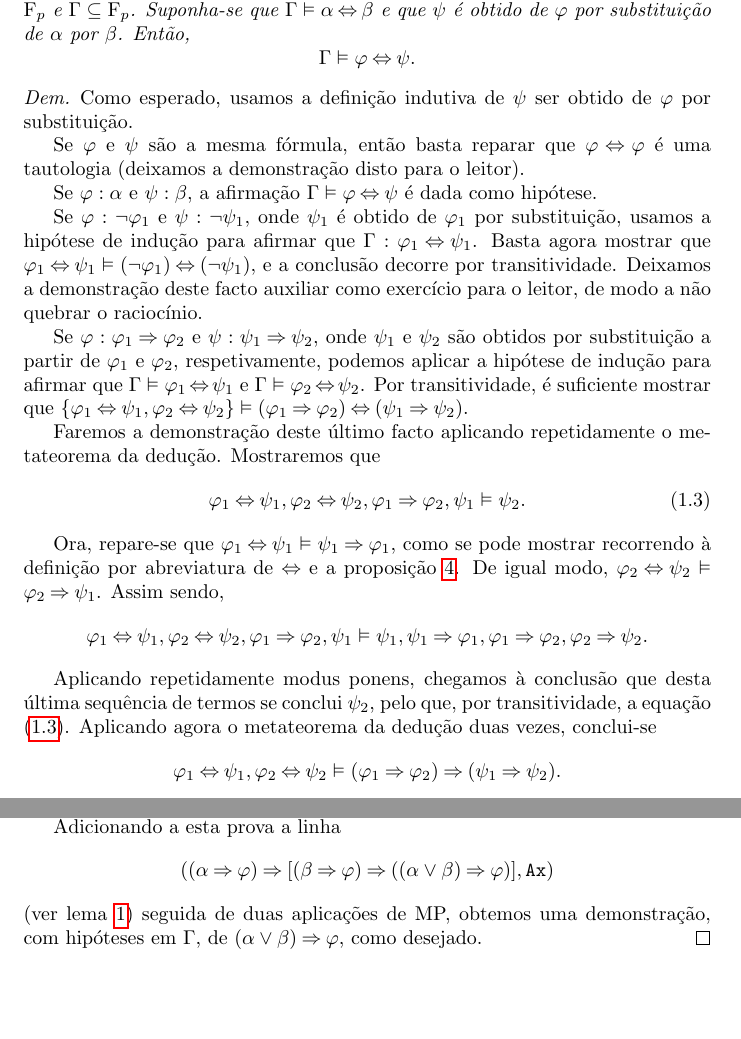
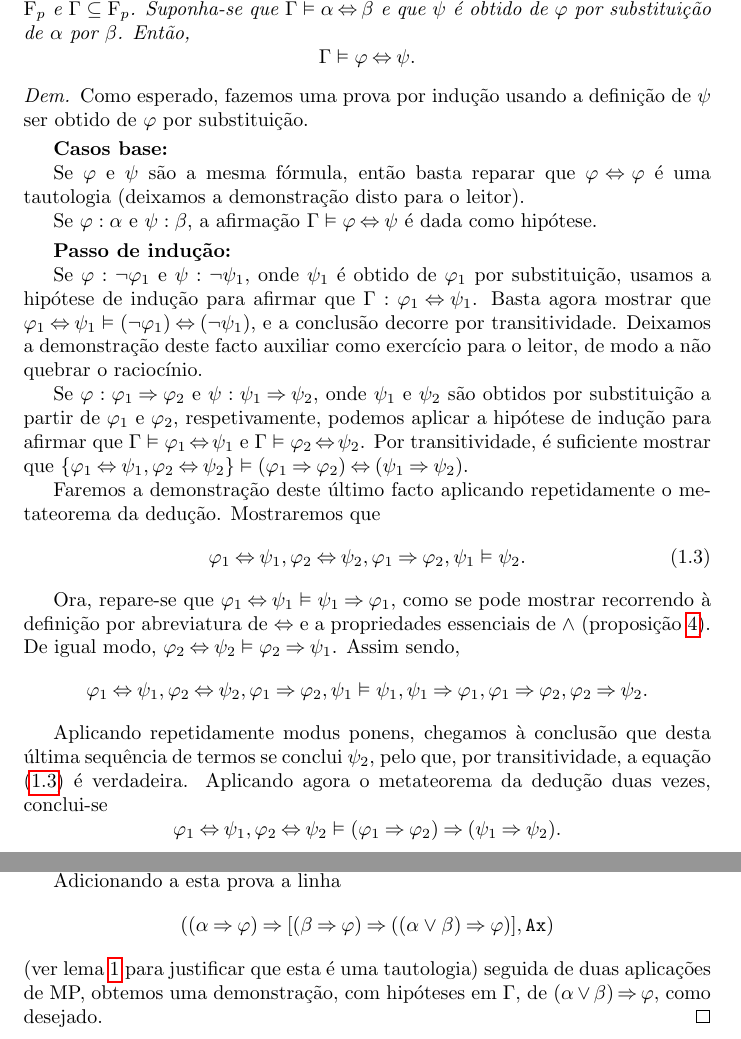
Before and after one commit to robly18/theorems, a LaTeX document (logica.tex): two parts of pages 13 and 23 of 25 before the commit and two parts of pages 13 and 24 of 26 after it, joined at a grey line, cut so that both start at the same text, the shorter picture padded with empty space. Compiled offline with pdfLaTeX.

Commit message:
minor review

```diff
--- a/logica.tex
+++ b/logica.tex
@@ -423,11 +426,17 @@
 	\end{prop}
 
 	\begin{proof}
-	Como esperado, usamos a definição indutiva de $\psi$ ser obtido de $\varphi$ por substituição.
+	Como esperado, fazemos uma prova por indução usando a definição de $\psi$ ser obtido de $\varphi$ por substituição.
+
+	\smallskip
+	\textbf{Casos base:}
 
 	Se $\varphi$ e $\psi$ são a mesma fórmula, então basta reparar que $\varphi \eqv \varphi$ é uma tautologia (deixamos a demonstração disto para o leitor).
 
 	Se $\varphi : \alpha$ e $\psi : \beta$, a afirmação $\Gamma \vDash \varphi \eqv \psi$ é dada como hipótese.
+
+	\smallskip
+	\textbf{Passo de indução:}
 
 	Se $\varphi : \neg \varphi_1$ e $\psi : \neg \psi_1$, onde $\psi_1$ é obtido de $\varphi_1$ por substituição, usamos a hipótese de indução para afirmar que $\Gamma : \varphi_1 \eqv \psi_1$. Basta agora mostrar que $\varphi_1 \eqv \psi_1 \vDash (\neg \varphi_1) \eqv (\neg \psi_1)$, e a conclusão decorre por transitividade. Deixamos a demonstração deste facto auxiliar como exercício para o leitor, de modo a não quebrar o raciocínio.
 
@@ -438,10 +447,10 @@
 	\varphi_1 \eqv \psi_1, \varphi_2 \eqv \psi_2, \varphi_1 \imply \varphi_2, \psi_1 \vDash \psi_2.
 	\end{equation}
 
-	Ora, repare-se que $\varphi_1 \eqv \psi_1 \vDash \psi_1 \imply \varphi_1$, como se pode mostrar recorrendo à definição por abreviatura de $\eqv$ e a proposição \ref{prop:conj:prop:sem}. De igual modo, $\varphi_2 \eqv \psi_2 \vDash \varphi_2 \imply \psi_1$. Assim sendo,
+	Ora, repare-se que $\varphi_1 \eqv \psi_1 \vDash \psi_1 \imply \varphi_1$, como se pode mostrar recorrendo à definição por abreviatura de $\eqv$ e a propriedades essenciais de $\land$ (proposição \ref{prop:conj:prop:sem}). De igual modo, $\varphi_2 \eqv \psi_2 \vDash \varphi_2 \imply \psi_1$. Assim sendo,
 	\[\varphi_1 \eqv \psi_1, \varphi_2 \eqv \psi_2, \varphi_1 \imply \varphi_2, \psi_1 \vDash \psi_1, \psi_1 \imply \varphi_1, \varphi_1 \imply \varphi_2, \varphi_2 \imply \psi_2.\]
 
-	Aplicando repetidamente modus ponens, chegamos à conclusão que desta última sequência de termos se conclui $\psi_2$, pelo que, por transitividade, a equação \eqref{eq:mse:1}. Aplicando agora o metateorema da dedução duas vezes, conclui-se
+	Aplicando repetidamente modus ponens, chegamos à conclusão que desta última sequência de termos se conclui $\psi_2$, pelo que, por transitividade, a equação \eqref{eq:mse:1} é verdadeira. Aplicando agora o metateorema da dedução duas vezes, conclui-se
 	\[
 	\varphi_1 \eqv \psi_1, \varphi_2 \eqv \psi_2  \vDash (\varphi_1 \imply \varphi_2) \imply (\psi_1 \imply \psi_2).
 	\]
@@ -864,7 +873,7 @@
 
 	Adicionando a esta prova a linha
 	\[((\alpha \imply \varphi) \imply [(\beta \imply \varphi) \imply ((\alpha \lor \beta) \imply \varphi)], \texttt{Ax})\]
-	(ver lema \ref{lemaou}) seguida de duas aplicações de MP, obtemos uma demonstração, com hipóteses em $\Gamma$, de $(\alpha \lor \beta) \imply \varphi$, como desejado.
+	(ver lema \ref{lemaou} para justificar que esta é uma tautologia) seguida de duas aplicações de MP, obtemos uma demonstração, com hipóteses em $\Gamma$, de $(\alpha \lor \beta) \imply \varphi$, como desejado.
 	\end{proof}
 
 	\chapter{Lógica de primeira ordem}
```
Also changed, not shown: logica.tex (13 more changed lines).
